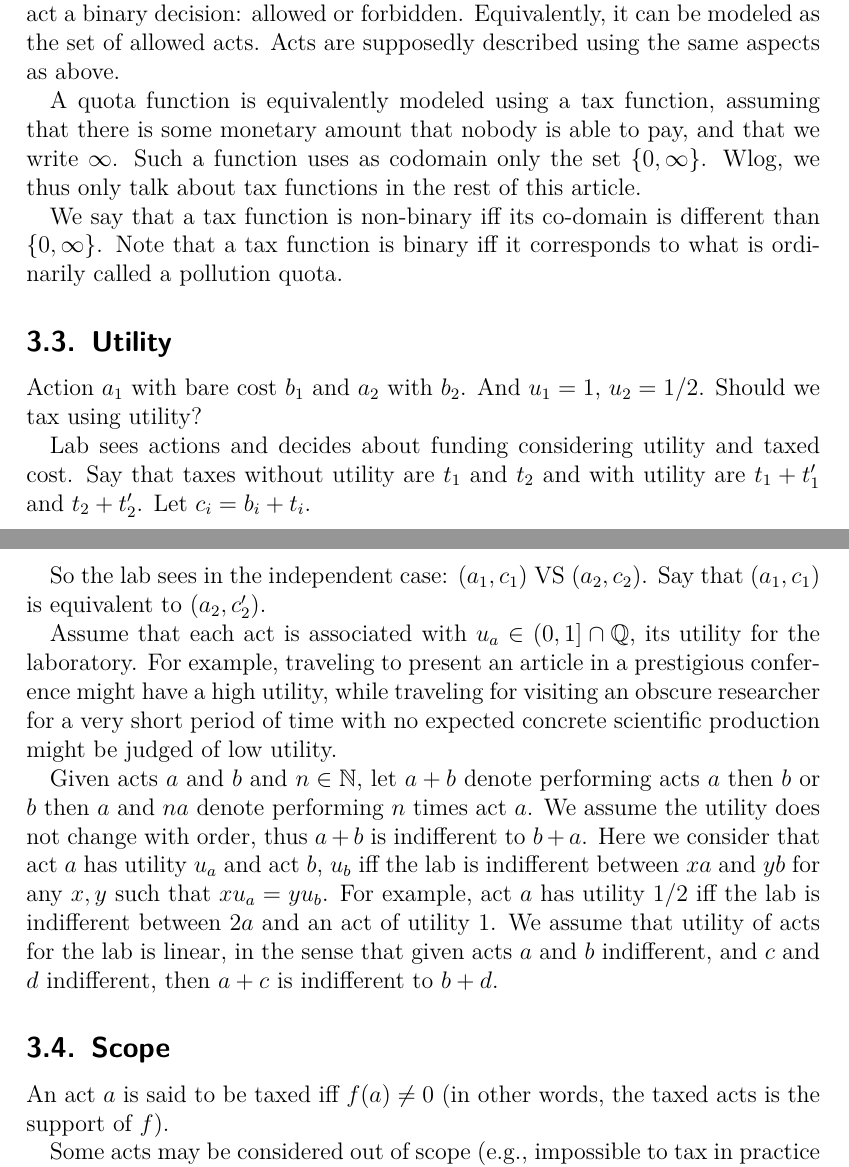
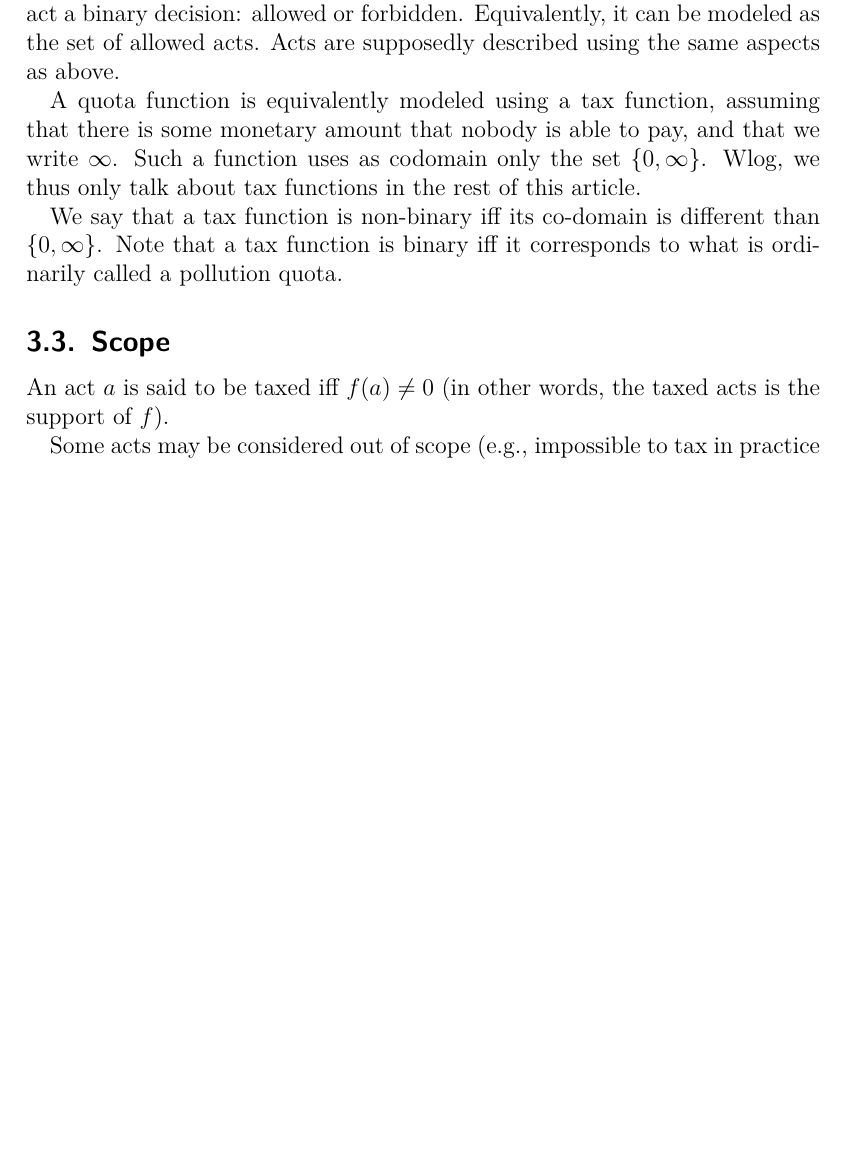
Before and after one commit to oliviercailloux/carbon, a LaTeX document (carbon.tex): two parts of pages 4 and 5 of 13 before the commit and part of page 4 of 12 after it, the two joined at a grey line, cut so that both start at the same text, the shorter picture padded with empty space. Compiled offline with pdfLaTeX.

Commit message:
Rm utility (too drafty)

```diff
--- a/carbon.tex
+++ b/carbon.tex
@@ -98,20 +98,6 @@ A \emph{pollution quota} may be modeled as a function that associates to each po
 A quota function is equivalently modeled using a tax function, assuming that there is some monetary amount that nobody is able to pay, and that we write $\infty$. Such a function uses as codomain only the set $\set{0, \infty}$. Wlog, we thus only talk about tax functions in the rest of this article.
 
 We say that a tax function is non-binary iff its co-domain is different than $\set{0, \infty}$. Note that a tax function is binary iff it corresponds to what is ordinarily called a pollution quota.
-
-\subsection{Utility}
-Action $a_1$ with bare cost $b_1$ and $a_2$ with $b_2$. And $u_1 = 1$, $u_2 = 1/2$.
-Should we tax using utility?
-
-Lab sees actions and decides about funding considering utility and taxed cost. Say that taxes without utility are $t_1$ and $t_2$ and with utility are $t_1 + t'_1$ and $t_2 + t'_2$. Let $c_i = b_i + t_i$.
-
-So the lab sees in the independent case: $(a_1, c_1)$ VS $(a_2, c_2)$. Say that $(a_1, c_1)$ is equivalent to $(a_2, c'_2)$.
-
-Assume that each act is associated with $u_a \in (0, 1] \cap \Q$, its utility for the laboratory. For example, traveling to present an article in a prestigious conference might have a high utility, while traveling for visiting an obscure researcher for a very short period of time with no expected concrete scientific production might be judged of low utility.
-
-Given acts $a$ and $b$ and $n \in \N$, let $a + b$ denote performing acts $a$ then $b$ or $b$ then $a$ and $na$ denote performing $n$ times act $a$.
-We assume the utility does not change with order, thus $a + b$ is indifferent to $b + a$.
-Here we consider that act $a$ has utility $u_a$ and act $b$, $u_b$ iff the lab is indifferent between $xa$ and $yb$ for any $x, y$ such that $x u_a = y u_b$. For example, act $a$ has utility $1/2$ iff the lab is indifferent between $2a$ and an act of utility $1$. We assume that utility of acts for the lab is linear, in the sense that given acts $a$ and $b$ indifferent, and $c$ and $d$ indifferent, then $a + c$ is indifferent to $b + d$.
 
 \subsection{Scope}
 An act $a$ is said to be taxed iff $f(a) ≠ 0$ (in other words, the taxed acts is the support of $f$).
```
